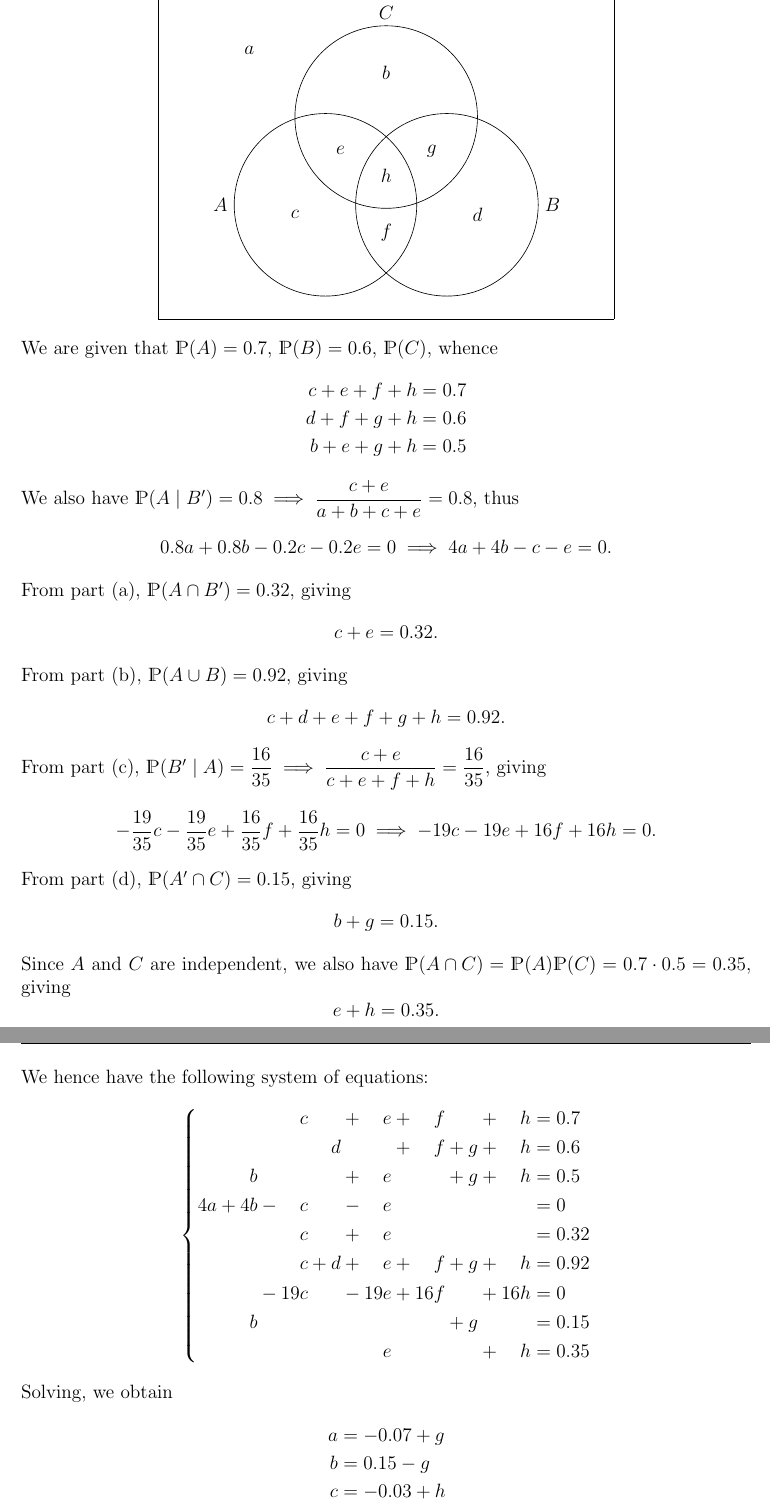
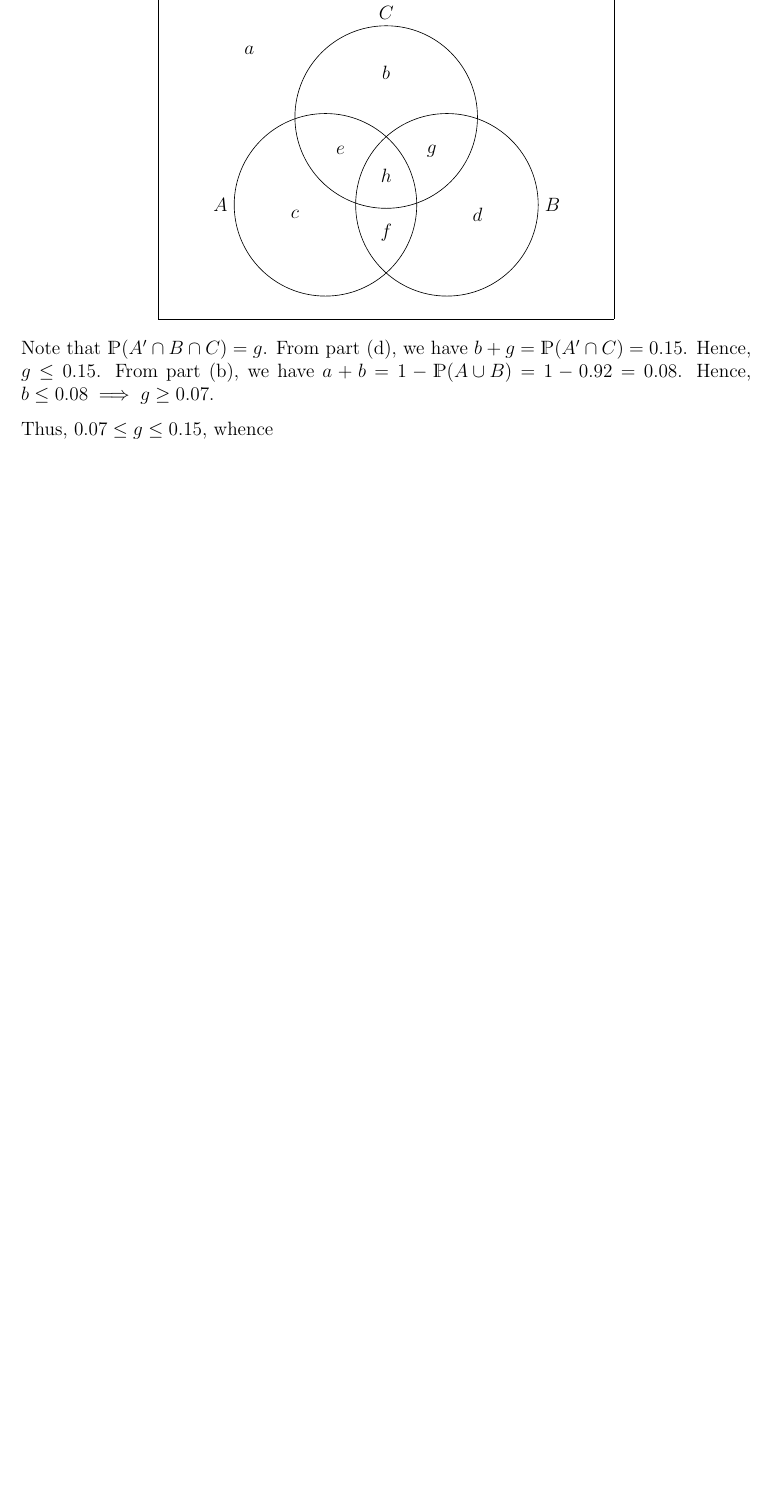
Before and after one commit to asdia0/TripleMath, a LaTeX problem sheet (Group A/Chapter A12/Tutorial A12/Tutorial A12.tex): two parts of pages 7 and 8 of 17 before the commit and part of page 7 of 17 after it, the two joined at a grey line, cut so that both start at the same text, the shorter picture padded with empty space. The pictures show the PDF file Group A/Chapter A12/Tutorial A12/Tutorial A12.pdf that the author committed with the source.

Commit message:
Fix errors

```diff
--- a/Group A/Chapter A12/Tutorial A12/Tutorial A12.tex
+++ b/Group A/Chapter A12/Tutorial A12/Tutorial A12.tex
@@ -209,43 +209,3 @@
                 \end{tikzpicture}
             \end{center}
 
-            We are given that $\P{A} = 0.7$, $\P{B} = 0.6$, $\P{C}$, whence
-            \begin{align*}
-                c+e+f+h&=0.7\\
-                d+f+g+h&=0.6\\
-                b+e+g+h&=0.5
-            \end{align*}
-            We also have $\P{A}{B'} = 0.8 \implies \dfrac{c+e}{a+b+c+e}=0.8$, thus \[0.8a + 0.8b - 0.2c - 0.2e = 0 \implies 4a + 4b - c - e = 0.\]
-            From part (a), $\P{A \cap B'} = 0.32$, giving \[c + e = 0.32.\]
-            From part (b), $\P{A \cup B} = 0.92$, giving \[c + d + e + f + g + h = 0.92.\]
-            From part (c), $\P{B'}{A} = \dfrac{16}{35} \implies \dfrac{c+e}{c+e+f+h} = \dfrac{16}{35}$, giving \[-\dfrac{19}{35}c -\dfrac{19}{35}e + \dfrac{16}{35}f + \dfrac{16}{35}h = 0 \implies -19c - 19e + 16f + 16h = 0.\]
-            From part (d), $\P{A' \cap C} = 0.15$, giving \[b + g = 0.15.\]
-            Since $A$ and $C$ are independent, we also have $\P{A \cap C} = \P{A}\P{C} = 0.7 \cdot 0.5 = 0.35$, giving \[e + h = 0.35.\]
-            We hence have the following system of equations:
-            \[\systeme{
-                c+e+f+h=0.7,
-                d+f+g+h=0.6,
-                b+e+g+h=0.5,
-                4a + 4b - c - e = 0,
-                c + e = 0.32,
-                c + d + e + f + g + h = 0.92,
-                -19c - 19e + 16f + 16h = 0,
-                b + g = 0.15,
-                e + h = 0.35
-            }\] Solving, we obtain
-            \begin{align*}
-                a &= -0.07 + g\\
-                b &= 0.15 - g\\
-                c &= -0.03 + h\\
-                d &= 0.22 - g\\
-                e &= 0.35 - h\\
-                f &= 0.38 - h
-            \end{align*}
-            where $g$ and $h$ are free. Since $\P{A' \cap B \cap C} = g$, we focus only on the equations obtained involving $g$. We have
-            \begin{align*}
-                a &= -0.07 + g\\
-                b &= 0.15 - g\\
-                d &= 0.22 - g
-            \end{align*}
-            Since $a$, $b$, $d$ and $g$ each represent a probability, they are bounded between 0 and 1. This gives the following system of inequalities:
-            \begin{align*}
@@ -255,6 +212,6 @@
-                0 \leq &g \leq 1
-            \end{align*}
-            Hence, $0.07 \leq g \leq 0.15$, whence \boxt{$0.07 \leq \P{A' \cap B \cap C} \leq 0.15$}
+            Note that $\P{A' \cap B \cap C} = g$. From part (d), we have $b + g = \P{A' \cap C} = 0.15$. Hence, $g \leq 0.15$. From part (b), we have $a + b = 1 - \P{A \cup B} = 1 - 0.92 = 0.08$. Hence, $b \leq 0.08 \implies g \geq 0.07$.
+
+            Thus, $0.07 \leq g \leq 0.15$, whence \boxt{$0.07 \leq \P{A' \cap B \cap C} \leq 0.15$}
 
 
     \problem{}
```
Also changed, not shown: Group A/Chapter A12/Tutorial A12/Tutorial A12.pdf, Group A/Chapter A12/Tutorial A12/Tutorial A12.tex (17 more changed lines).
